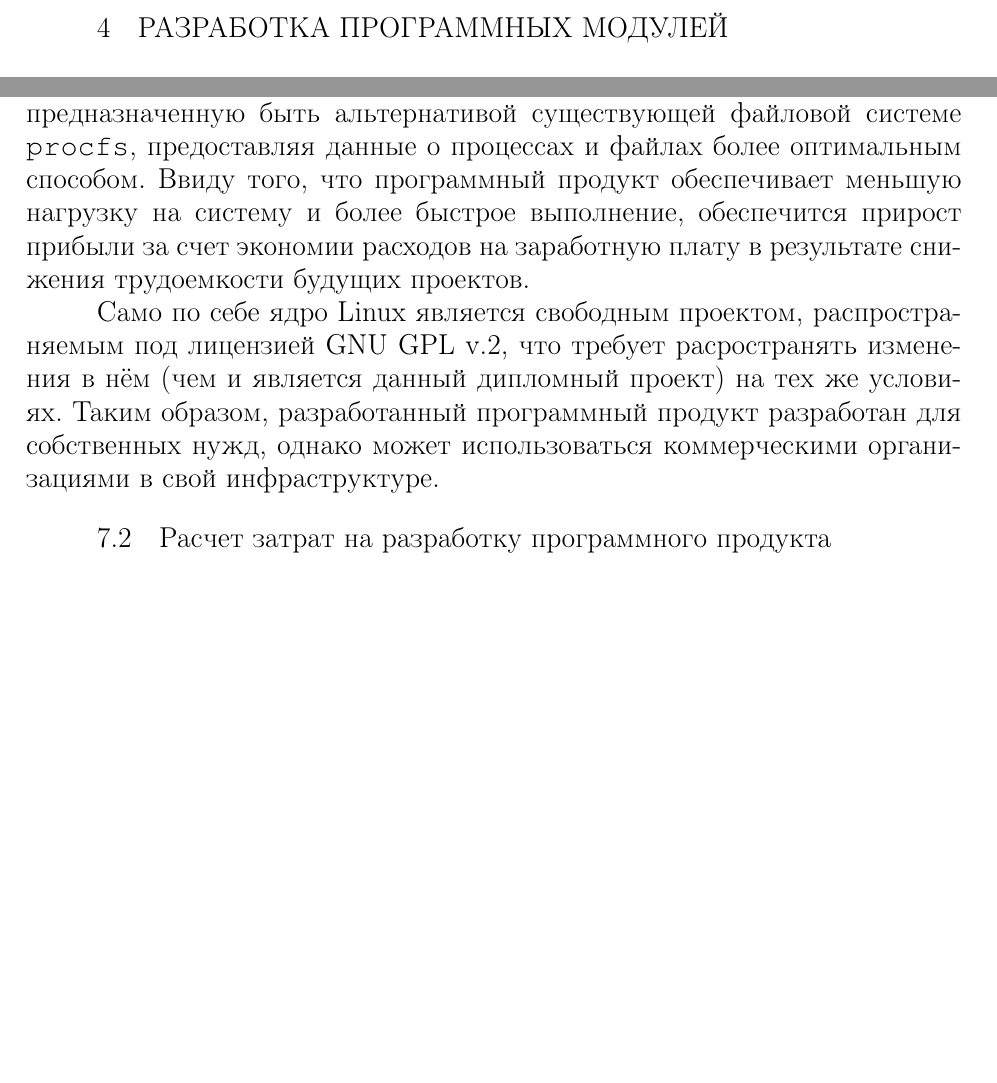
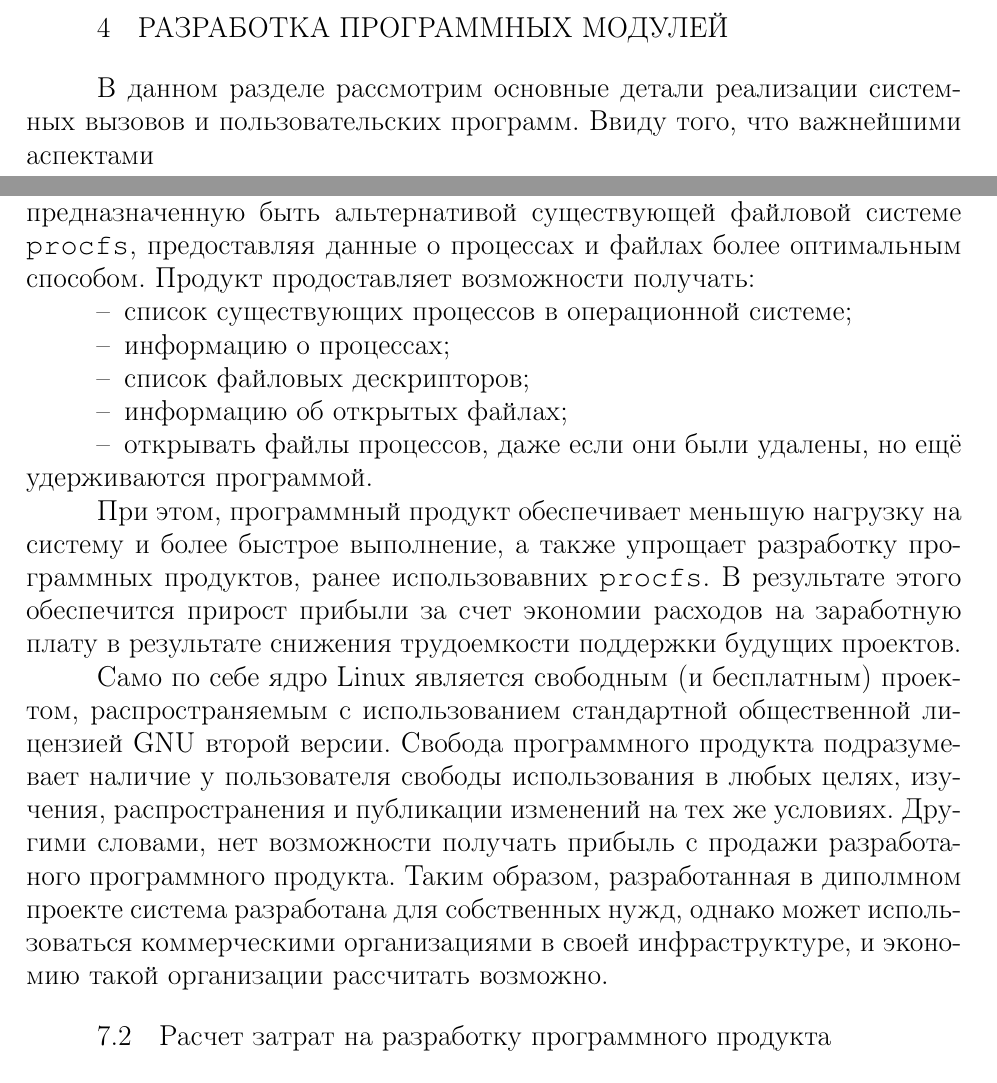
Before and after one commit to alex-pat/report, a LaTeX thesis (diploma_report.tex, which reads sec_dev.tex, sec_econ.tex): two parts of pages 39 and 42 of 53, joined at a grey line, cut so that both start at the same text, the shorter picture padded with empty space. Compiled offline with pdfLaTeX.

Commit message:
ec
Signed-off-by: Alexander Pateenok <pateenoc@gmail.com>

```diff
--- a/sec_dev.tex
+++ b/sec_dev.tex
@@ -1,3 +1,6 @@
 \pagebreak
 \section{РАЗРАБОТКА ПРОГРАММНЫХ МОДУЛЕЙ}
 \label{sec:dev}
+
+В данном разделе рассмотрим основные детали реализации системных вызовов и
+пользовательских программ. Ввиду того, что важнейшими аспектами
--- a/sec_econ.tex
+++ b/sec_econ.tex
@@ -134,16 +134,32 @@
 Разработанная в данном дипломном проекте система представляет собой набор
 изменений в ядре Linux, добавляющих функциональность, предназначенную быть
 альтернативой существующей файловой системе \texttt{procfs}, предоставляя данные
-о процессах и файлах более оптимальным способом. Ввиду того, что программный
-продукт обеспечивает меньшую нагрузку на систему и более быстрое выполнение,
-обеспечится прирост прибыли за счет экономии расходов на заработную плату в
-результате снижения трудоемкости будущих проектов.
+о процессах и файлах более оптимальным способом. Продукт продоставляет
+возможности получать:
+\begin{itemize}
+\item список существующих процессов в операционной системе;
+\item информацию о процессах;
+\item список файловых дескрипторов;
+\item информацию об открытых файлах;
+\item открывать файлы процессов, даже если они были удалены, но ещё удерживаются
+  программой.
+\end{itemize}
 
-Само по себе ядро Linux является свободным проектом, распространяемым под
-лицензией GNU GPL v.2, что требует расространять изменения в нём (чем и является
-данный дипломный проект) на тех же условиях. Таким образом, разработанный
-программный продукт разработан для собственных нужд, однако может использоваться
-коммерческими организациями в свой инфраструктуре.
+При этом, программный продукт обеспечивает меньшую нагрузку на систему и более
+быстрое выполнение, а также упрощает разработку программных продуктов, ранее
+использовавних \texttt{procfs}. В результате этого обеспечится прирост прибыли
+за счет экономии расходов на заработную плату в результате снижения трудоемкости
+поддержки будущих проектов.
+
+Само по себе ядро Linux является свободным (и бесплатным) проектом,
+распространяемым с использованием стандартной общественной лицензией GNU второй
+версии. Свобода программного продукта подразумевает наличие у пользователя
+свободы использования в любых целях, изучения, распространения и публикации
+изменений на тех же условиях. Другими словами, нет возможности получать прибыль
+с продажи разработаного программного продукта. Таким образом, разработанная в
+диполмном проекте система разработана для собственных нужд, однако может
+использоваться коммерческими организациями в своей инфраструктуре, и экономию
+такой организации рассчитать возможно.
 
 \subsection{Расчет затрат на разработку программного продукта}
 
```
